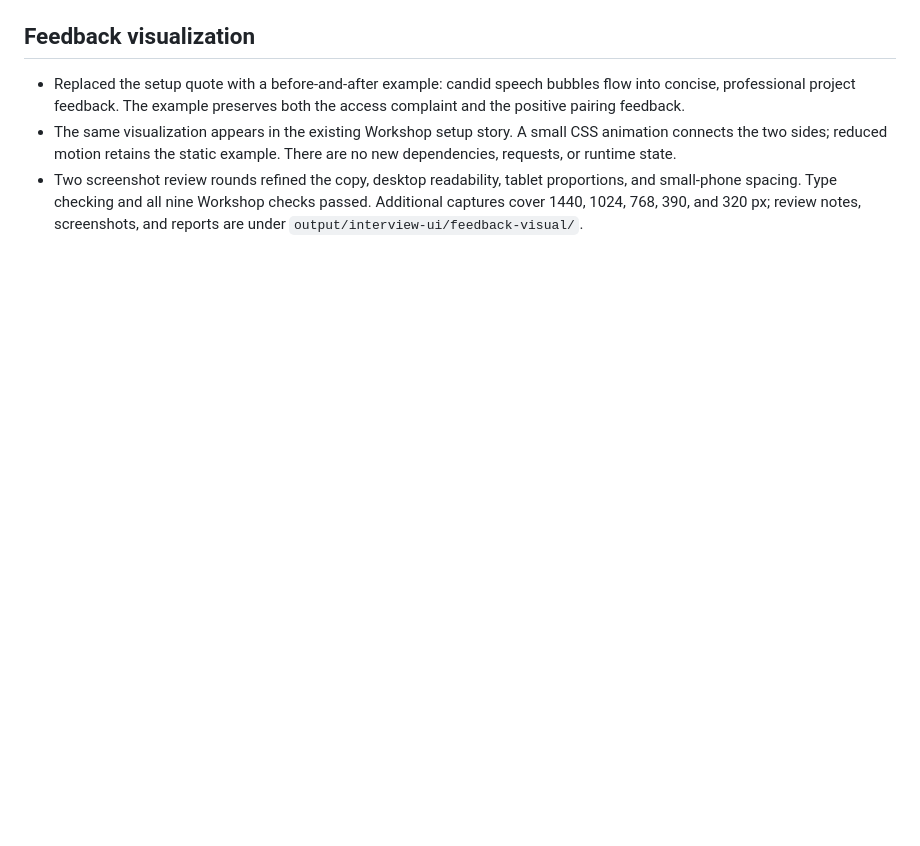
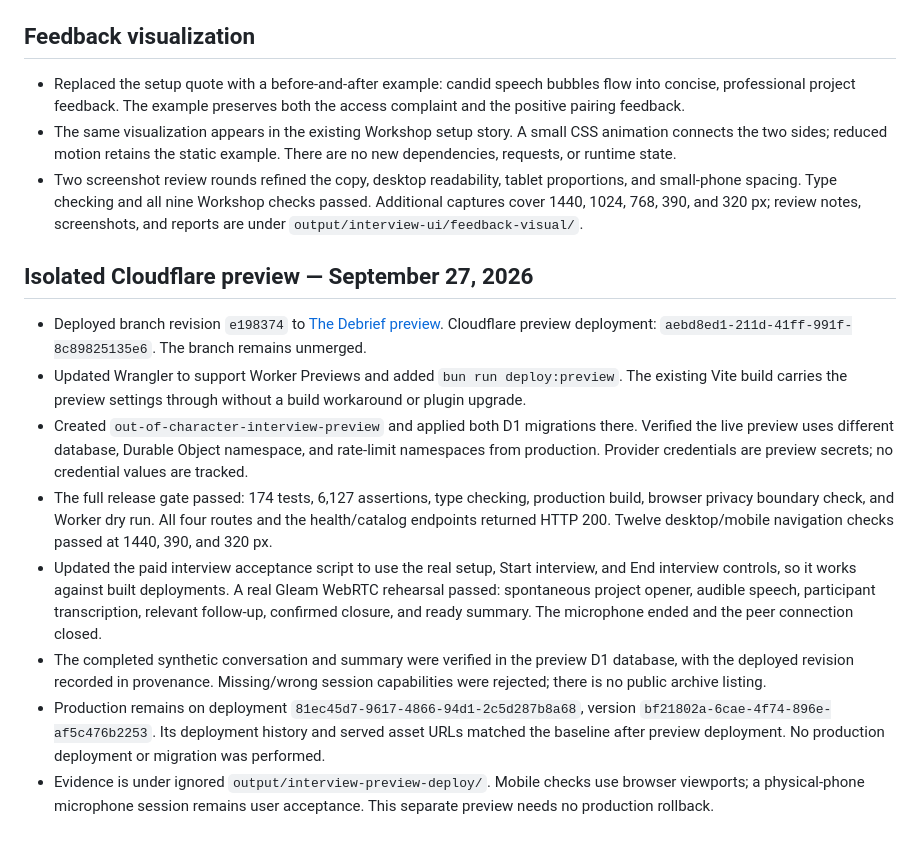
Before and after one commit to DroopyTersen/out-of-character, a Markdown page: docs/solutioning/interview-progress.md, the part around the change. GitHub-like rendering; blank space fills up the shorter version.

Commit message:
Document the verified interview preview

```diff
--- a/docs/solutioning/interview-progress.md
+++ b/docs/solutioning/interview-progress.md
@@ -77,3 +77,14 @@ Limitations: synthetic provider runs are short rehearsals, not proof of every re
 - Replaced the setup quote with a before-and-after example: candid speech bubbles flow into concise, professional project feedback. The example preserves both the access complaint and the positive pairing feedback.
 - The same visualization appears in the existing Workshop setup story. A small CSS animation connects the two sides; reduced motion retains the static example. There are no new dependencies, requests, or runtime state.
 - Two screenshot review rounds refined the copy, desktop readability, tablet proportions, and small-phone spacing. Type checking and all nine Workshop checks passed. Additional captures cover 1440, 1024, 768, 390, and 320 px; review notes, screenshots, and reports are under `output/interview-ui/feedback-visual/`.
+
+## Isolated Cloudflare preview — September 27, 2026
+
+- Deployed branch revision `e198374` to [The Debrief preview](https://project-closeout-interviews-out-of-character.droopy.workers.dev/interview). Cloudflare preview deployment: `aebd8ed1-211d-41ff-991f-8c89825135e6`. The branch remains unmerged.
+- Updated Wrangler to support Worker Previews and added `bun run deploy:preview`. The existing Vite build carries the preview settings through without a build workaround or plugin upgrade.
+- Created `out-of-character-interview-preview` and applied both D1 migrations there. Verified the live preview uses different database, Durable Object namespace, and rate-limit namespaces from production. Provider credentials are preview secrets; no credential values are tracked.
+- The full release gate passed: 174 tests, 6,127 assertions, type checking, production build, browser privacy boundary check, and Worker dry run. All four routes and the health/catalog endpoints returned HTTP 200. Twelve desktop/mobile navigation checks passed at 1440, 390, and 320 px.
+- Updated the paid interview acceptance script to use the real setup, Start interview, and End interview controls, so it works against built deployments. A real Gleam WebRTC rehearsal passed: spontaneous project opener, audible speech, participant transcription, relevant follow-up, confirmed closure, and ready summary. The microphone ended and the peer connection closed.
+- The completed synthetic conversation and summary were verified in the preview D1 database, with the deployed revision recorded in provenance. Missing/wrong session capabilities were rejected; there is no public archive listing.
+- Production remains on deployment `81ec45d7-9617-4866-94d1-2c5d287b8a68`, version `bf21802a-6cae-4f74-896e-af5c476b2253`. Its deployment history and served asset URLs matched the baseline after preview deployment. No production deployment or migration was performed.
+- Evidence is under ignored `output/interview-preview-deploy/`. Mobile checks use browser viewports; a physical-phone microphone session remains user acceptance. This separate preview needs no production rollback.
```
Also changed, not shown: README.md (+2 -0 lines).
